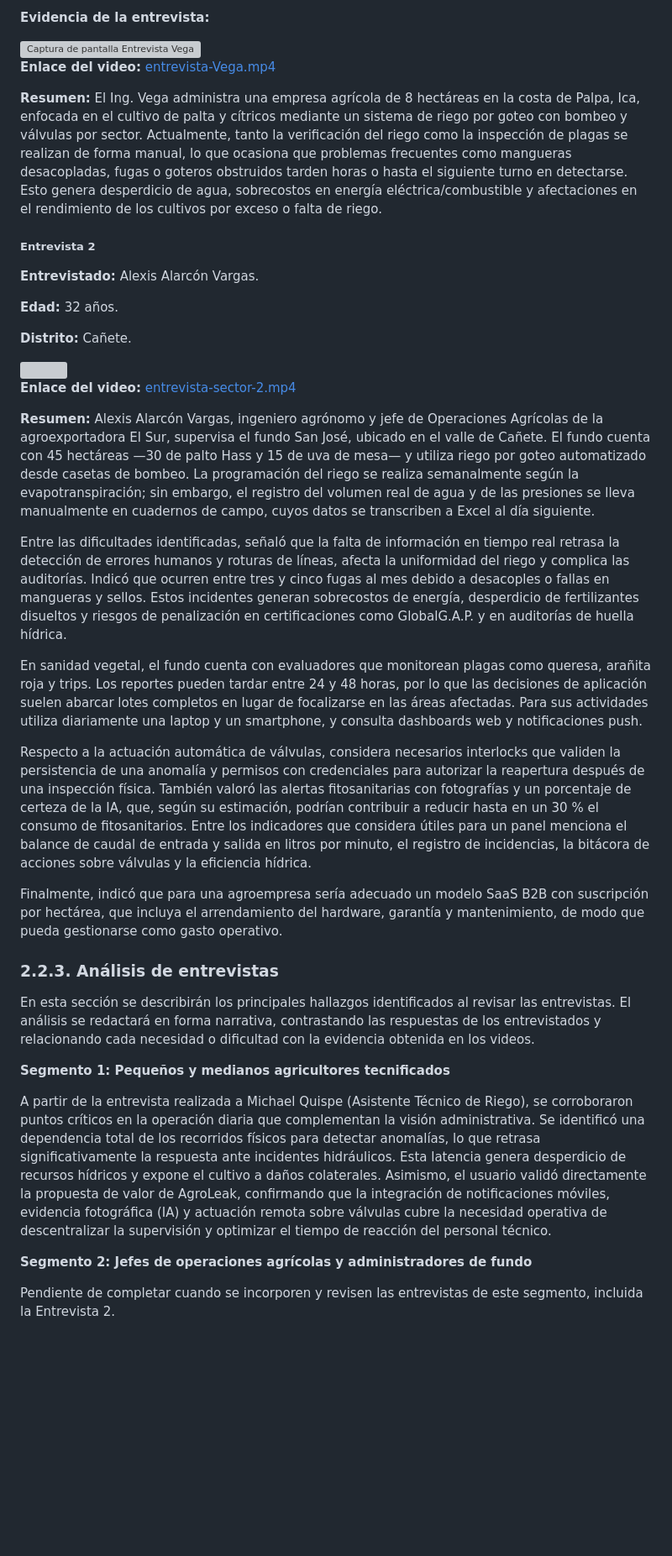
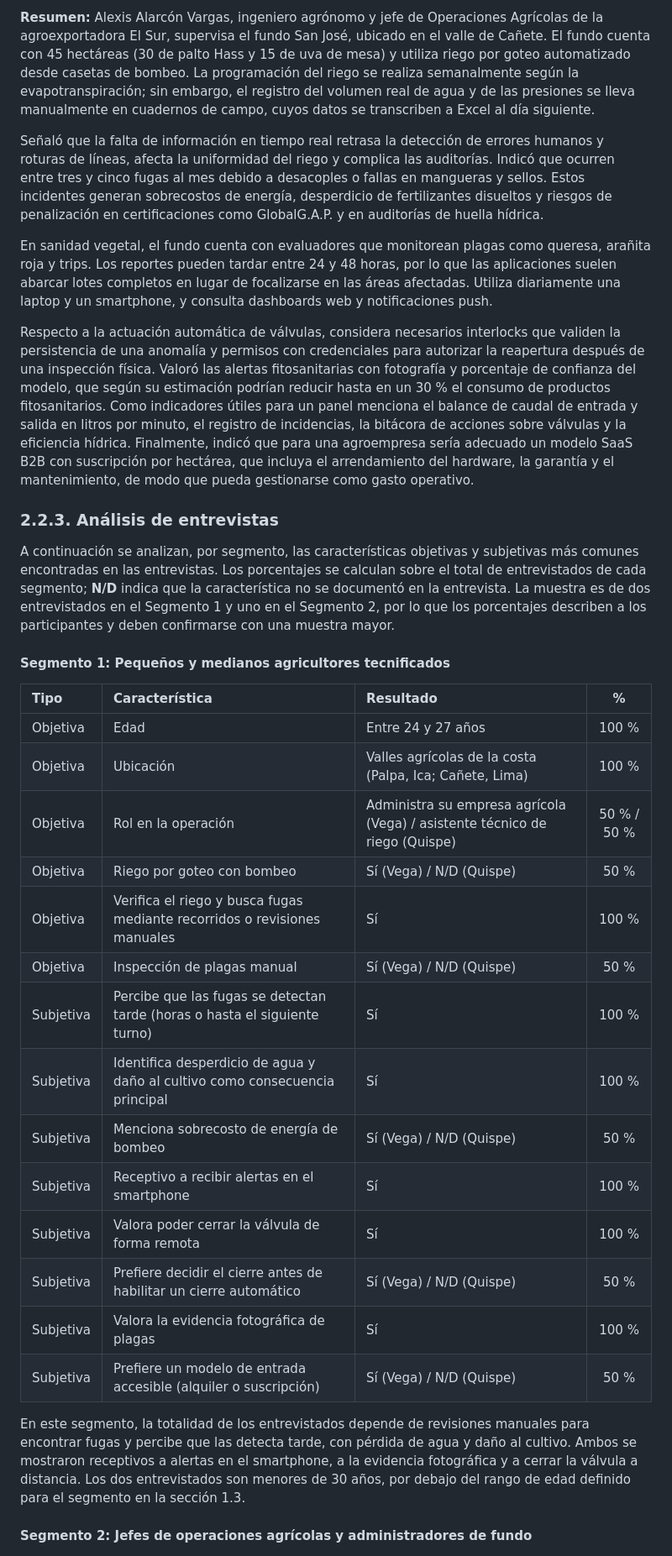
Before and after one commit to upc-pre-202620-AgroLeak-Final-Project/Project-report, a Markdown page: docs/02-capitulo-2.md, the part around one of its changes. Shown at 84% size. GitHub-like rendering; blank space fills up the shorter version; grey boxes are pictures that could not be loaded.

```diff
--- a/docs/02-capitulo-2.md
+++ b/docs/02-capitulo-2.md
@@ -507,44 +536,36 @@ En esta sección se presentan las entrevistas realizadas a los integrantes de lo
 
-**Evidencia de la entrevista:**
+**Resumen:** Alexis Alarcón Vargas, ingeniero agrónomo y jefe de Operaciones Agrícolas de la agroexportadora El Sur, supervisa el fundo San José, ubicado en el valle de Cañete. El fundo cuenta con 45 hectáreas (30 de palto Hass y 15 de uva de mesa) y utiliza riego por goteo automatizado desde casetas de bombeo. La programación del riego se realiza semanalmente según la evapotranspiración; sin embargo, el registro del volumen real de agua y de las presiones se lleva manualmente en cuadernos de campo, cuyos datos se transcriben a Excel al día siguiente.
 
-<img width="1102" height="618" alt="Captura de pantalla Entrevista Vega" src="https://github.com/user-attachments/assets/f009fba5-7343-4391-b7a7-e6b57b4790ce" />
+Señaló que la falta de información en tiempo real retrasa la detección de errores humanos y roturas de líneas, afecta la uniformidad del riego y complica las auditorías. Indicó que ocurren entre tres y cinco fugas al mes debido a desacoples o fallas en mangueras y sellos. Estos incidentes generan sobrecostos de energía, desperdicio de fertilizantes disueltos y riesgos de penalización en certificaciones como GlobalG.A.P. y en auditorías de huella hídrica.
 
-**Enlace del video:** [entrevista-Vega.mp4](https://drive.google.com/file/d/1lvKcFmLgGJu_Ca_NJWwq2QYOh67I5BB2/view?usp=share_link)
+En sanidad vegetal, el fundo cuenta con evaluadores que monitorean plagas como queresa, arañita roja y trips. Los reportes pueden tardar entre 24 y 48 horas, por lo que las aplicaciones suelen abarcar lotes completos en lugar de focalizarse en las áreas afectadas. Utiliza diariamente una laptop y un smartphone, y consulta dashboards web y notificaciones push.
 
-**Resumen:** El Ing. Vega administra una empresa agrícola de 8 hectáreas en la costa de Palpa, Ica, enfocada en el cultivo de palta y cítricos mediante un sistema de riego por goteo con bombeo y válvulas por sector. Actualmente, tanto la verificación del riego como la inspección de plagas se realizan de forma manual, lo que ocasiona que problemas frecuentes como mangueras desacopladas, fugas o goteros obstruidos tarden horas o hasta el siguiente turno en detectarse. Esto genera desperdicio de agua, sobrecostos en energía eléctrica/combustible y afectaciones en el rendimiento de los cultivos por exceso o falta de riego.
-
-##### Entrevista 2
-
-**Entrevistado:** Alexis Alarcón Vargas.
-
-**Edad:** 32 años.
-
-**Distrito:** Cañete.
-
-<img src="../assets/imagen-entrevista-2.png">
-
-
-**Enlace del video:** [entrevista-sector-2.mp4](https://upcedupe-my.sharepoint.com/:v:/g/personal/u202516291_upc_edu_pe/IQBUZID357uxQYUte2Gb4geMARDM9A0AdXGqjCBTxWvffuV?nav=eyJyZWZlcnJhbEluZm8iOnsicmVmZXJyYWxBcHAiOiJPbmVEcml2ZUZvckJ1c2luZXNzIiwicmVmZXJyYWxBcHBQbGF0Zm9ybSI6IldlYiIsInJlZmVycmFsTW9kZSI6InZpZXcifX0%3D&e=Lhg1P9)
-
-**Resumen:** Alexis Alarcón Vargas, ingeniero agrónomo y jefe de Operaciones Agrícolas de la agroexportadora El Sur, supervisa el fundo San José, ubicado en el valle de Cañete. El fundo cuenta con 45 hectáreas —30 de palto Hass y 15 de uva de mesa— y utiliza riego por goteo automatizado desde casetas de bombeo. La programación del riego se realiza semanalmente según la evapotranspiración; sin embargo, el registro del volumen real de agua y de las presiones se lleva manualmente en cuadernos de campo, cuyos datos se transcriben a Excel al día siguiente.
-
-Entre las dificultades identificadas, señaló que la falta de información en tiempo real retrasa la detección de errores humanos y roturas de líneas, afecta la uniformidad del riego y complica las auditorías. Indicó que ocurren entre tres y cinco fugas al mes debido a desacoples o fallas en mangueras y sellos. Estos incidentes generan sobrecostos de energía, desperdicio de fertilizantes disueltos y riesgos de penalización en certificaciones como GlobalG.A.P. y en auditorías de huella hídrica.
-
-En sanidad vegetal, el fundo cuenta con evaluadores que monitorean plagas como queresa, arañita roja y trips. Los reportes pueden tardar entre 24 y 48 horas, por lo que las decisiones de aplicación suelen abarcar lotes completos en lugar de focalizarse en las áreas afectadas. Para sus actividades utiliza diariamente una laptop y un smartphone, y consulta dashboards web y notificaciones push.
-
-Respecto a la actuación automática de válvulas, considera necesarios interlocks que validen la persistencia de una anomalía y permisos con credenciales para autorizar la reapertura después de una inspección física. También valoró las alertas fitosanitarias con fotografías y un porcentaje de certeza de la IA, que, según su estimación, podrían contribuir a reducir hasta en un 30 % el consumo de fitosanitarios. Entre los indicadores que considera útiles para un panel menciona el balance de caudal de entrada y salida en litros por minuto, el registro de incidencias, la bitácora de acciones sobre válvulas y la eficiencia hídrica.
-
-Finalmente, indicó que para una agroempresa sería adecuado un modelo SaaS B2B con suscripción por hectárea, que incluya el arrendamiento del hardware, garantía y mantenimiento, de modo que pueda gestionarse como gasto operativo.
+Respecto a la actuación automática de válvulas, considera necesarios interlocks que validen la persistencia de una anomalía y permisos con credenciales para autorizar la reapertura después de una inspección física. Valoró las alertas fitosanitarias con fotografía y porcentaje de confianza del modelo, que según su estimación podrían reducir hasta en un 30 % el consumo de productos fitosanitarios. Como indicadores útiles para un panel menciona el balance de caudal de entrada y salida en litros por minuto, el registro de incidencias, la bitácora de acciones sobre válvulas y la eficiencia hídrica. Finalmente, indicó que para una agroempresa sería adecuado un modelo SaaS B2B con suscripción por hectárea, que incluya el arrendamiento del hardware, la garantía y el mantenimiento, de modo que pueda gestionarse como gasto operativo.
 
 ### 2.2.3. Análisis de entrevistas
 
-En esta sección se describirán los principales hallazgos identificados al revisar las entrevistas. El análisis se redactará en forma narrativa, contrastando las respuestas de los entrevistados y relacionando cada necesidad o dificultad con la evidencia obtenida en los videos.
+A continuación se analizan, por segmento, las características objetivas y subjetivas más comunes encontradas en las entrevistas. Los porcentajes se calculan sobre el total de entrevistados de cada segmento; **N/D** indica que la característica no se documentó en la entrevista. La muestra es de dos entrevistados en el Segmento 1 y uno en el Segmento 2, por lo que los porcentajes describen a los participantes y deben confirmarse con una muestra mayor.
 
-**Segmento 1: Pequeños y medianos agricultores tecnificados**
+#### Segmento 1: Pequeños y medianos agricultores tecnificados
 
-A partir de la entrevista realizada a Michael Quispe (Asistente Técnico de Riego), se corroboraron puntos críticos en la operación diaria que complementan la visión administrativa. Se identificó una dependencia total de los recorridos físicos para detectar anomalías, lo que retrasa significativamente la respuesta ante incidentes hidráulicos. Esta latencia genera desperdicio de recursos hídricos y expone el cultivo a daños colaterales. Asimismo, el usuario validó directamente la propuesta de valor de AgroLeak, confirmando que la integración de notificaciones móviles, evidencia fotográfica (IA) y actuación remota sobre válvulas cubre la necesidad operativa de descentralizar la supervisión y optimizar el tiempo de reacción del personal técnico.
+| Tipo | Característica | Resultado | % |
+| :--- | :--- | :--- | :---: |
+| Objetiva | Edad | Entre 24 y 27 años | 100 % |
+| Objetiva | Ubicación | Valles agrícolas de la costa (Palpa, Ica; Cañete, Lima) | 100 % |
+| Objetiva | Rol en la operación | Administra su empresa agrícola (Vega) / asistente técnico de riego (Quispe) | 50 % / 50 % |
+| Objetiva | Riego por goteo con bombeo | Sí (Vega) / N/D (Quispe) | 50 % |
+| Objetiva | Verifica el riego y busca fugas mediante recorridos o revisiones manuales | Sí | 100 % |
+| Objetiva | Inspección de plagas manual | Sí (Vega) / N/D (Quispe) | 50 % |
+| Subjetiva | Percibe que las fugas se detectan tarde (horas o hasta el siguiente turno) | Sí | 100 % |
+| Subjetiva | Identifica desperdicio de agua y daño al cultivo como consecuencia principal | Sí | 100 % |
+| Subjetiva | Menciona sobrecosto de energía de bombeo | Sí (Vega) / N/D (Quispe) | 50 % |
+| Subjetiva | Receptivo a recibir alertas en el smartphone | Sí | 100 % |
+| Subjetiva | Valora poder cerrar la válvula de forma remota | Sí | 100 % |
+| Subjetiva | Prefiere decidir el cierre antes de habilitar un cierre automático | Sí (Vega) / N/D (Quispe) | 50 % |
+| Subjetiva | Valora la evidencia fotográfica de plagas | Sí | 100 % |
+| Subjetiva | Prefiere un modelo de entrada accesible (alquiler o suscripción) | Sí (Vega) / N/D (Quispe) | 50 % |
 
-**Segmento 2: Jefes de operaciones agrícolas y administradores de fundo**
+En este segmento, la totalidad de los entrevistados depende de revisiones manuales para encontrar fugas y percibe que las detecta tarde, con pérdida de agua y daño al cultivo. Ambos se mostraron receptivos a alertas en el smartphone, a la evidencia fotográfica y a cerrar la válvula a distancia. Los dos entrevistados son menores de 30 años, por debajo del rango de edad definido para el segmento en la sección 1.3.
 
-Pendiente de completar cuando se incorporen y revisen las entrevistas de este segmento, incluida la Entrevista 2.
+#### Segmento 2: Jefes de operaciones agrícolas y administradores de fundo
 
```
Also changed, not shown: other parts of docs/02-capitulo-2.md (+181 -120 lines), assets/alexis-alarcon-empathy-map.png (added), assets/alexis-alarcon-journey-map.png (added), assets/alexis-alarcon-person.png (added), assets/cap2/entrevista-2-michael.png (added), 1 other file.
